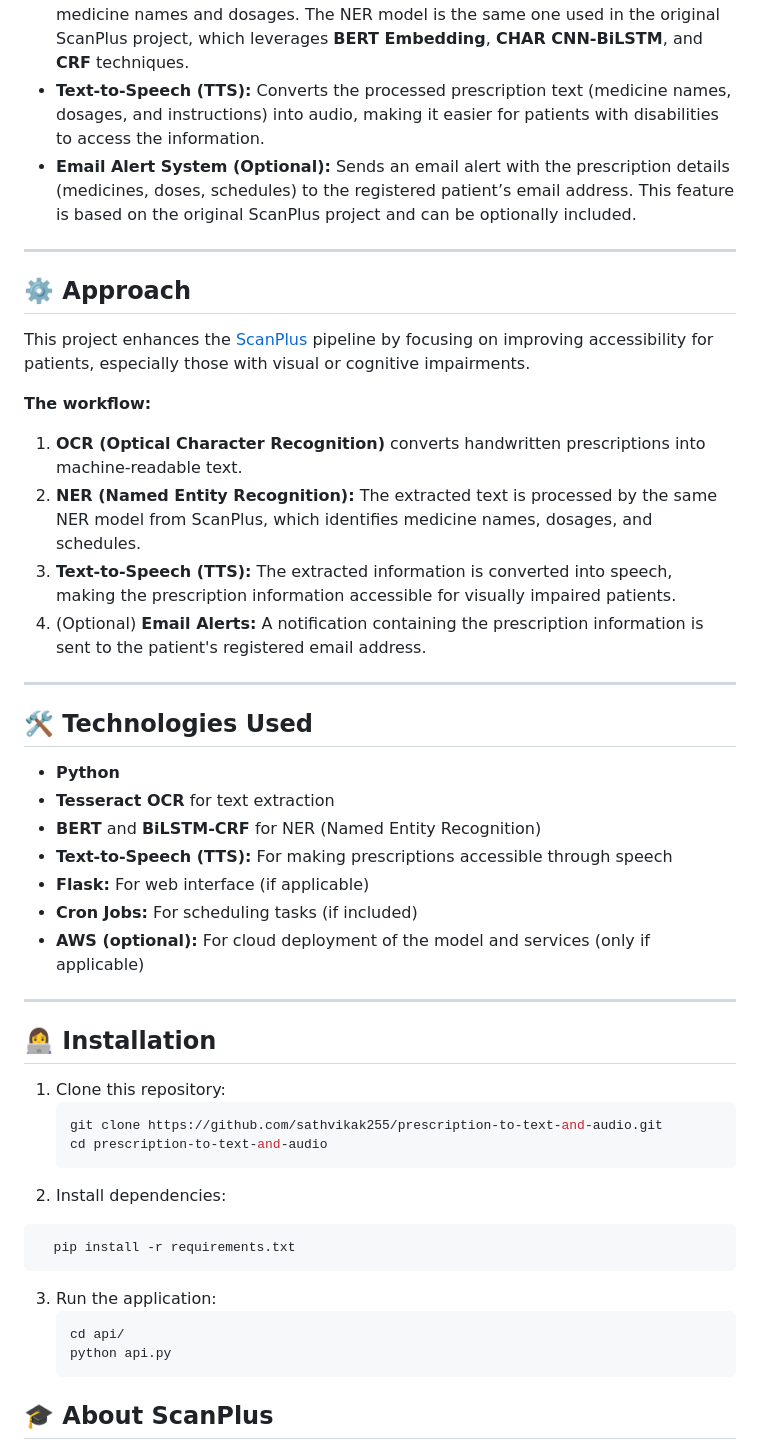
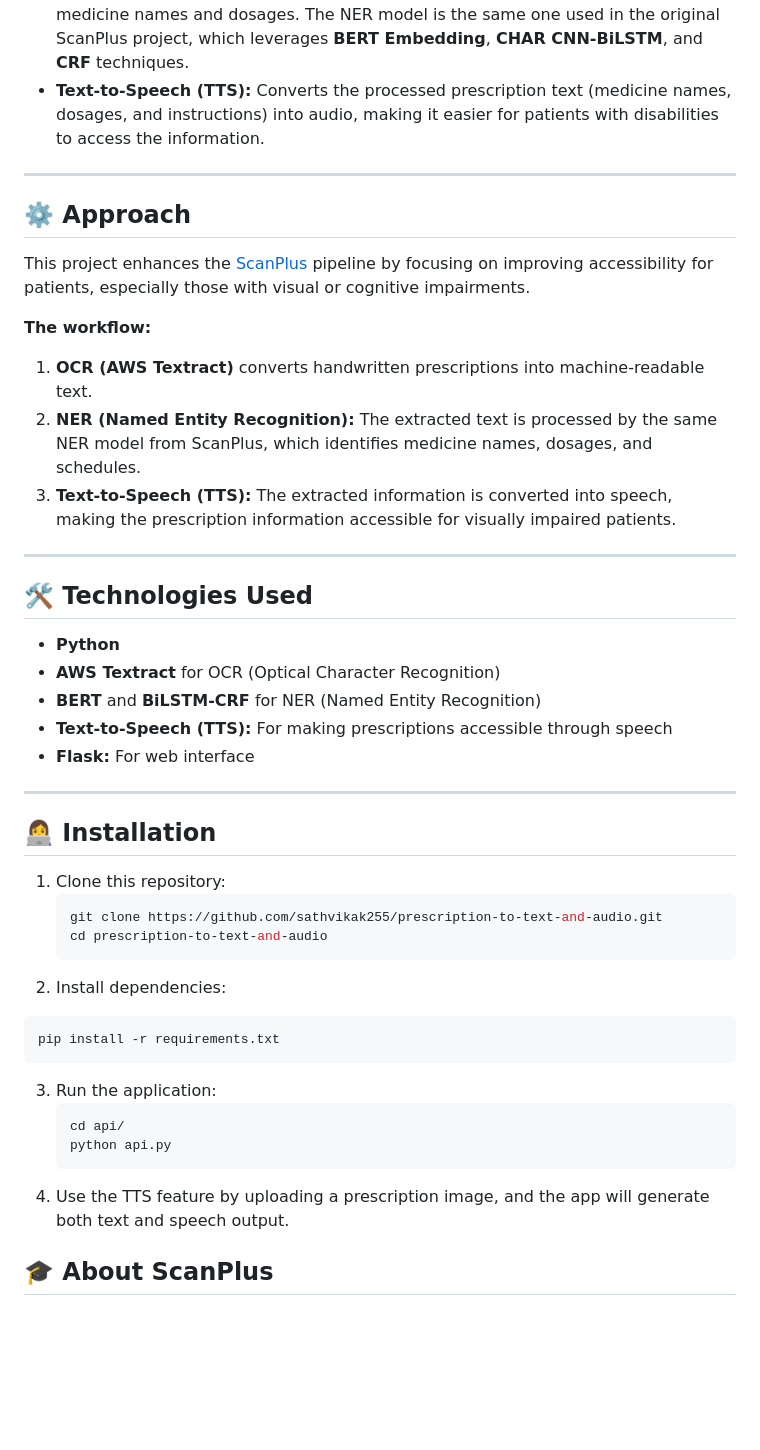
Before and after one commit to sathvikak255/prescription-to-text-and-audio, a Markdown page: README.md, the part around the change. Rendered like a GitHub page; blank space fills up the shorter version.

````diff
--- a/README.md
+++ b/README.md
@@ -8,7 +8,6 @@ This project is an extension of the [ScanPlus](https://github.com/Gupta-Aryaman/
 - **OCR Integration:** Uses OCR techniques to convert handwritten prescriptions into machine-readable text.
 - **NER Model:** Classifies the extracted text to identify relevant categories such as medicine names and dosages. The NER model is the same one used in the original ScanPlus project, which leverages **BERT Embedding**, **CHAR CNN-BiLSTM**, and **CRF** techniques.
 - **Text-to-Speech (TTS):** Converts the processed prescription text (medicine names, dosages, and instructions) into audio, making it easier for patients with disabilities to access the information.
-- **Email Alert System (Optional):** Sends an email alert with the prescription details (medicines, doses, schedules) to the registered patient’s email address. This feature is based on the original ScanPlus project and can be optionally included.
 
 ---
 
@@ -17,22 +16,19 @@ This project is an extension of the [ScanPlus](https://github.com/Gupta-Aryaman/
 This project enhances the [ScanPlus](https://github.com/Gupta-Aryaman/scanPlus) pipeline by focusing on improving accessibility for patients, especially those with visual or cognitive impairments.
 
 **The workflow:**
-1. **OCR (Optical Character Recognition)** converts handwritten prescriptions into machine-readable text.
+1. **OCR (AWS Textract)** converts handwritten prescriptions into machine-readable text.
 2. **NER (Named Entity Recognition):** The extracted text is processed by the same NER model from ScanPlus, which identifies medicine names, dosages, and schedules.
 3. **Text-to-Speech (TTS):** The extracted information is converted into speech, making the prescription information accessible for visually impaired patients.
-4. (Optional) **Email Alerts:** A notification containing the prescription information is sent to the patient's registered email address.
 
 ---
 
 ## 🛠️ **Technologies Used**
 
 - **Python**
-- **Tesseract OCR** for text extraction
+- **AWS Textract** for OCR (Optical Character Recognition)
 - **BERT** and **BiLSTM-CRF** for NER (Named Entity Recognition)
 - **Text-to-Speech (TTS):** For making prescriptions accessible through speech
-- **Flask:** For web interface (if applicable)
-- **Cron Jobs:** For scheduling tasks (if included)
-- **AWS (optional):** For cloud deployment of the model and services (only if applicable)
+- **Flask:** For web interface
 
 ---
 
@@ -45,13 +41,15 @@ This project enhances the [ScanPlus](https://github.com/Gupta-Aryaman/scanPlus)
    ```
 2. Install dependencies:
   ```bash
-    pip install -r requirements.txt
+  pip install -r requirements.txt
   ```
 3. Run the application:
    ```bash
    cd api/
    python api.py
    ```
+4. Use the TTS feature by uploading a prescription image, and the app will generate both text and speech output.
+
 ## 🎓 About ScanPlus
 ScanPlus is a powerful system that aims to digitize handwritten prescriptions and categorize them automatically. Here’s a quick overview of what ScanPlus does:
 
````
